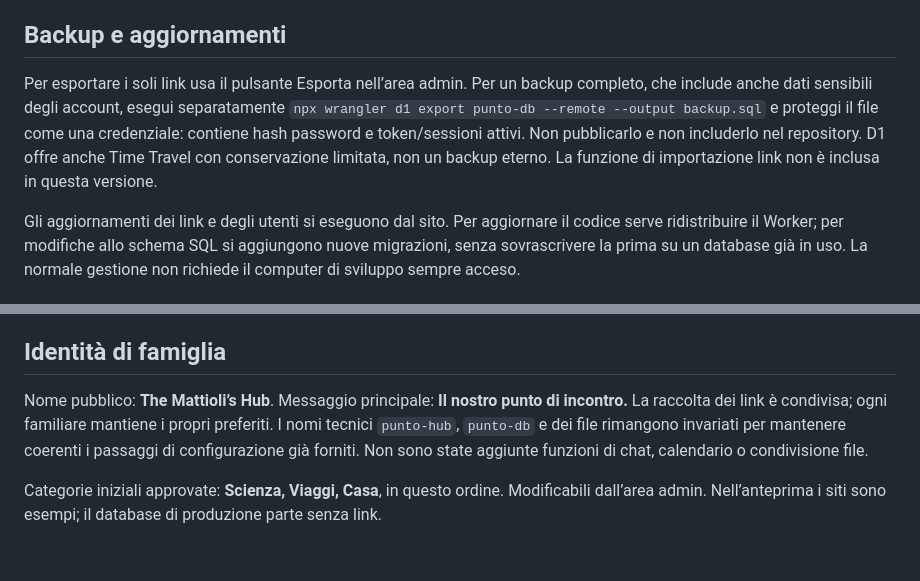
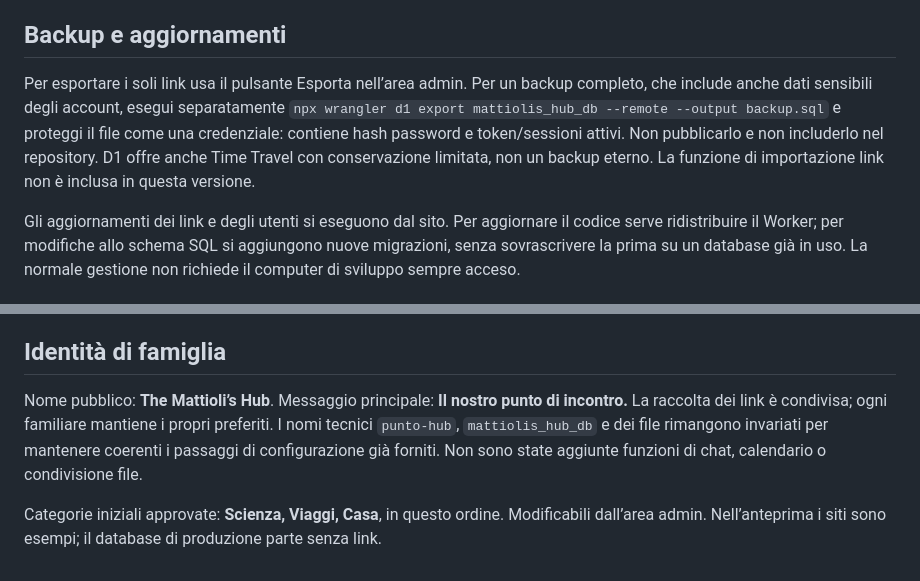
Before and after one commit to dermatoid-collab/THE_MATTIOLIS_HUB, a Markdown page: README.md, 2 parts joined by grey strips. GitHub-like rendering.

```diff
--- a/README.md
+++ b/README.md
@@ -141,7 +141,7 @@ Dopo il deploy, prima di invitare altre persone, verifica: creazione del primo a
 
 ## Backup e aggiornamenti
 
-Per esportare i soli link usa il pulsante Esporta nell’area admin. Per un backup completo, che include anche dati sensibili degli account, esegui separatamente `npx wrangler d1 export punto-db --remote --output backup.sql` e proteggi il file come una credenziale: contiene hash password e token/sessioni attivi. Non pubblicarlo e non includerlo nel repository. D1 offre anche Time Travel con conservazione limitata, non un backup eterno. La funzione di importazione link non è inclusa in questa versione.
+Per esportare i soli link usa il pulsante Esporta nell’area admin. Per un backup completo, che include anche dati sensibili degli account, esegui separatamente `npx wrangler d1 export mattiolis_hub_db --remote --output backup.sql` e proteggi il file come una credenziale: contiene hash password e token/sessioni attivi. Non pubblicarlo e non includerlo nel repository. D1 offre anche Time Travel con conservazione limitata, non un backup eterno. La funzione di importazione link non è inclusa in questa versione.
 
 Gli aggiornamenti dei link e degli utenti si eseguono dal sito. Per aggiornare il codice serve ridistribuire il Worker; per modifiche allo schema SQL si aggiungono nuove migrazioni, senza sovrascrivere la prima su un database già in uso. La normale gestione non richiede il computer di sviluppo sempre acceso.
 
@@ -157,6 +157,6 @@ Gli aggiornamenti dei link e degli utenti si eseguono dal sito. Per aggiornare i
 
 ## Identità di famiglia
 
-Nome pubblico: **The Mattioli’s Hub**. Messaggio principale: **Il nostro punto di incontro.** La raccolta dei link è condivisa; ogni familiare mantiene i propri preferiti. I nomi tecnici `punto-hub`, `punto-db` e dei file rimangono invariati per mantenere coerenti i passaggi di configurazione già forniti. Non sono state aggiunte funzioni di chat, calendario o condivisione file.
+Nome pubblico: **The Mattioli’s Hub**. Messaggio principale: **Il nostro punto di incontro.** La raccolta dei link è condivisa; ogni familiare mantiene i propri preferiti. I nomi tecnici `punto-hub`, `mattiolis_hub_db` e dei file rimangono invariati per mantenere coerenti i passaggi di configurazione già forniti. Non sono state aggiunte funzioni di chat, calendario o condivisione file.
 
 Categorie iniziali approvate: **Scienza, Viaggi, Casa**, in questo ordine. Modificabili dall’area admin. Nell’anteprima i siti sono esempi; il database di produzione parte senza link.
```
Also changed, not shown: other parts of README.md (+6 -6 lines).
